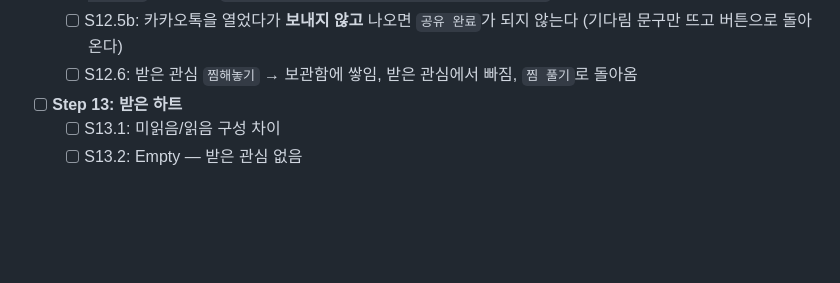
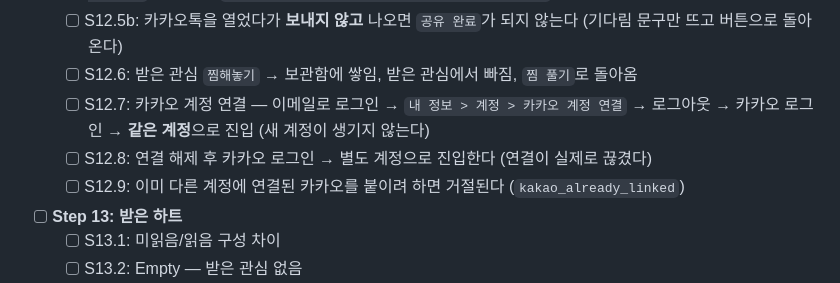
Before and after one commit to chachamelmelll9-hash/Booting, a Markdown page: docs/features/test-scenarios.md, the part around the change. GitHub-like rendering; blank space fills up the shorter version.

```diff
--- a/docs/features/test-scenarios.md
+++ b/docs/features/test-scenarios.md
@@ -132,6 +132,9 @@
   - [ ] S12.5: 매칭 카드 `부모님께 공유` → **카카오톡만** 열림(OS 시트 없음) → 전송하면 콜백으로 카드 회색 + `부모님께 공유 완료`, 대화방에 `{내 부모님 별명} 님의 자녀가 프로필을 공유했습니다.` 한 줄
   - [ ] S12.5b: 카카오톡을 열었다가 **보내지 않고** 나오면 `공유 완료`가 되지 않는다 (기다림 문구만 뜨고 버튼으로 돌아온다)
   - [ ] S12.6: 받은 관심 `찜해놓기` → 보관함에 쌓임, 받은 관심에서 빠짐, `찜 풀기`로 돌아옴
+  - [ ] S12.7: 카카오 계정 연결 — 이메일로 로그인 → `내 정보 > 계정 > 카카오 계정 연결` → 로그아웃 → 카카오 로그인 → **같은 계정**으로 진입 (새 계정이 생기지 않는다)
+  - [ ] S12.8: 연결 해제 후 카카오 로그인 → 별도 계정으로 진입한다 (연결이 실제로 끊겼다)
+  - [ ] S12.9: 이미 다른 계정에 연결된 카카오를 붙이려 하면 거절된다 (`kakao_already_linked`)
 - [ ] **Step 13: 받은 하트**
   - [ ] S13.1: 미읽음/읽음 구성 차이
   - [ ] S13.2: Empty — 받은 관심 없음
```
Also changed, not shown: docs/features/page-map.md (+3 -1 lines).
